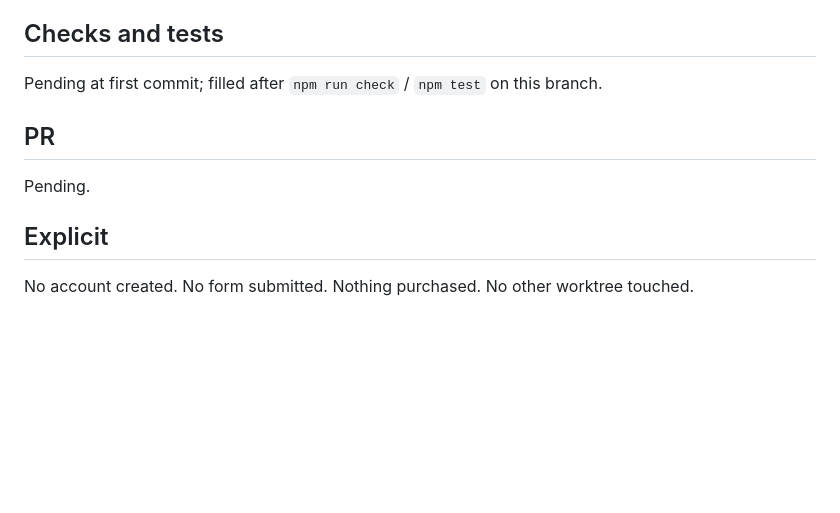
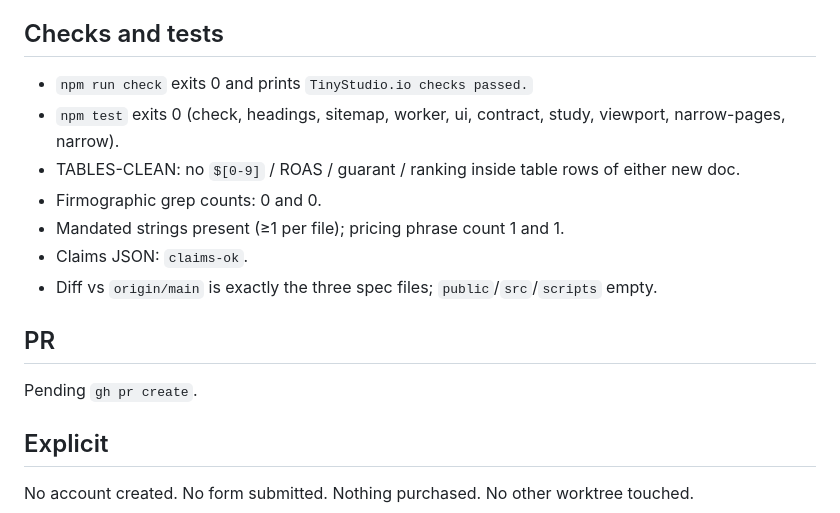
Before and after one commit to Nishfleet/TinyStudio.io, a Markdown page: .lane/reports/docs-seranking-zinnhub-manual-profiles-2026-08-22.md, the part around the change. Drawn GitHub-style; blank space fills up the shorter version.

Commit message:
docs: record live-fetch and check results on the lane report
Co-authored-by: Cursor <cursoragent@cursor.com>

```diff
--- a/.lane/reports/docs-seranking-zinnhub-manual-profiles-2026-08-22.md
+++ b/.lane/reports/docs-seranking-zinnhub-manual-profiles-2026-08-22.md
@@ -73,11 +73,17 @@ In-repo Clutch/G2/GoodFirms receipts still unfilled (`Submitted: <date>`). No li
 
 ## Checks and tests
 
-Pending at first commit; filled after `npm run check` / `npm test` on this branch.
+- `npm run check` exits 0 and prints `TinyStudio.io checks passed.`
+- `npm test` exits 0 (check, headings, sitemap, worker, ui, contract, study, viewport, narrow-pages, narrow).
+- TABLES-CLEAN: no `$[0-9]` / ROAS / guarant / ranking inside table rows of either new doc.
+- Firmographic grep counts: 0 and 0.
+- Mandated strings present (≥1 per file); pricing phrase count 1 and 1.
+- Claims JSON: `claims-ok`.
+- Diff vs `origin/main` is exactly the three spec files; `public`/`src`/`scripts` empty.
 
 ## PR
 
-Pending.
+Pending `gh pr create`.
 
 ## Explicit
 
```
